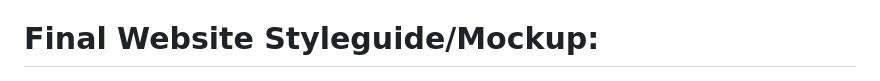
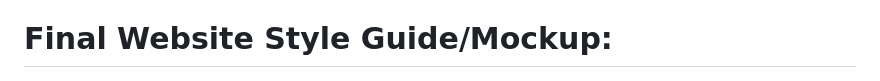
Before and after one commit to Seiraeurta31/Class_Project_2023_Titanic, a Markdown page: README.md, the part around the change. GitHub-like rendering.

```diff
--- a/README.md
+++ b/README.md
@@ -5,7 +5,7 @@ The website is built for SEO and accessibility across all platforms and showcase
 
 
 
-# Final Website Styleguide/Mockup:
+# Final Website Style Guide/Mockup:
 
 ![picture alt](./image/Mock-Up.jpg "Mock Up for Webpage")
 
```
